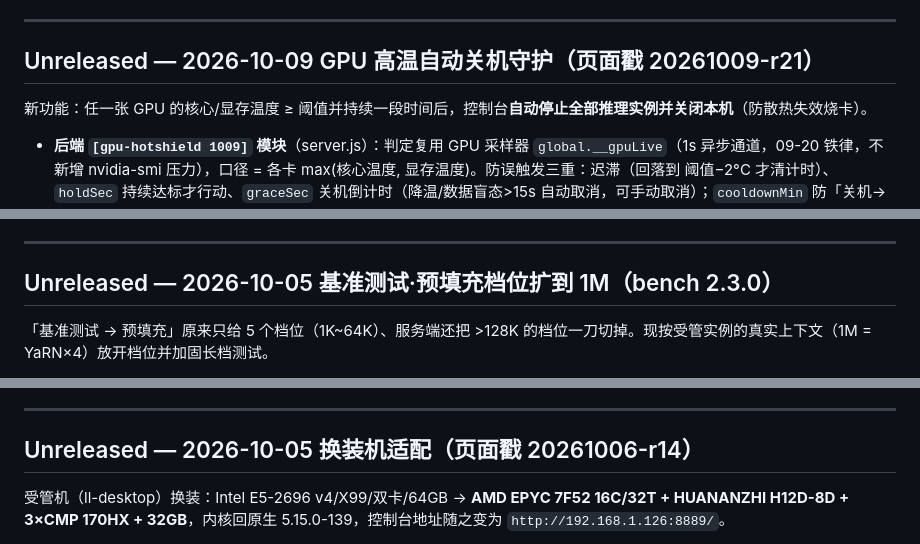
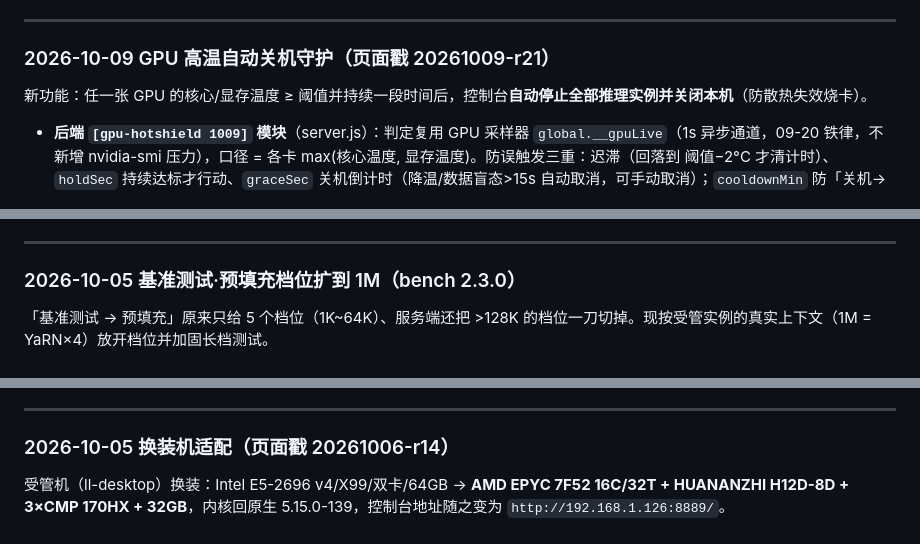
Before and after one commit to gmyzxvym4k-maker/vLLM-Console, a Markdown page: CHANGELOG.md, 3 parts joined by grey strips. Drawn GitHub-style.

```diff
--- a/CHANGELOG.md
+++ b/CHANGELOG.md
@@ -45,7 +69,7 @@
 
 ---
 
-## Unreleased — 2026-10-09 GPU 高温自动关机守护（页面戳 20261009-r21）
+### 2026-10-09 GPU 高温自动关机守护（页面戳 20261009-r21）
 
 新功能：任一张 GPU 的核心/显存温度 ≥ 阈值并持续一段时间后，控制台**自动停止全部推理实例并关闭本机**（防散热失效烧卡）。
 
@@ -58,7 +82,7 @@
 
 ---
 
-## Unreleased — 2026-10-05 基准测试·预填充档位扩到 1M（bench 2.3.0）
+### 2026-10-05 基准测试·预填充档位扩到 1M（bench 2.3.0）
 
 「基准测试 → 预填充」原来只给 5 个档位（1K~64K）、服务端还把 >128K 的档位一刀切掉。现按受管实例的真实上下文（1M = YaRN×4）放开档位并加固长档测试。
 
@@ -72,7 +96,7 @@
 
 ---
 
-## Unreleased — 2026-10-05 换装机适配（页面戳 20261006-r14）
+### 2026-10-05 换装机适配（页面戳 20261006-r14）
 
 受管机（ll-desktop）换装：Intel E5-2696 v4/X99/双卡/64GB → **AMD EPYC 7F52 16C/32T + HUANANZHI H12D-8D + 3×CMP 170HX + 32GB**，内核回原生 5.15.0-139，控制台地址随之变为 `http://192.168.1.126:8889/`。
 
```
Also changed, not shown: other parts of CHANGELOG.md (+28 -4 lines).
